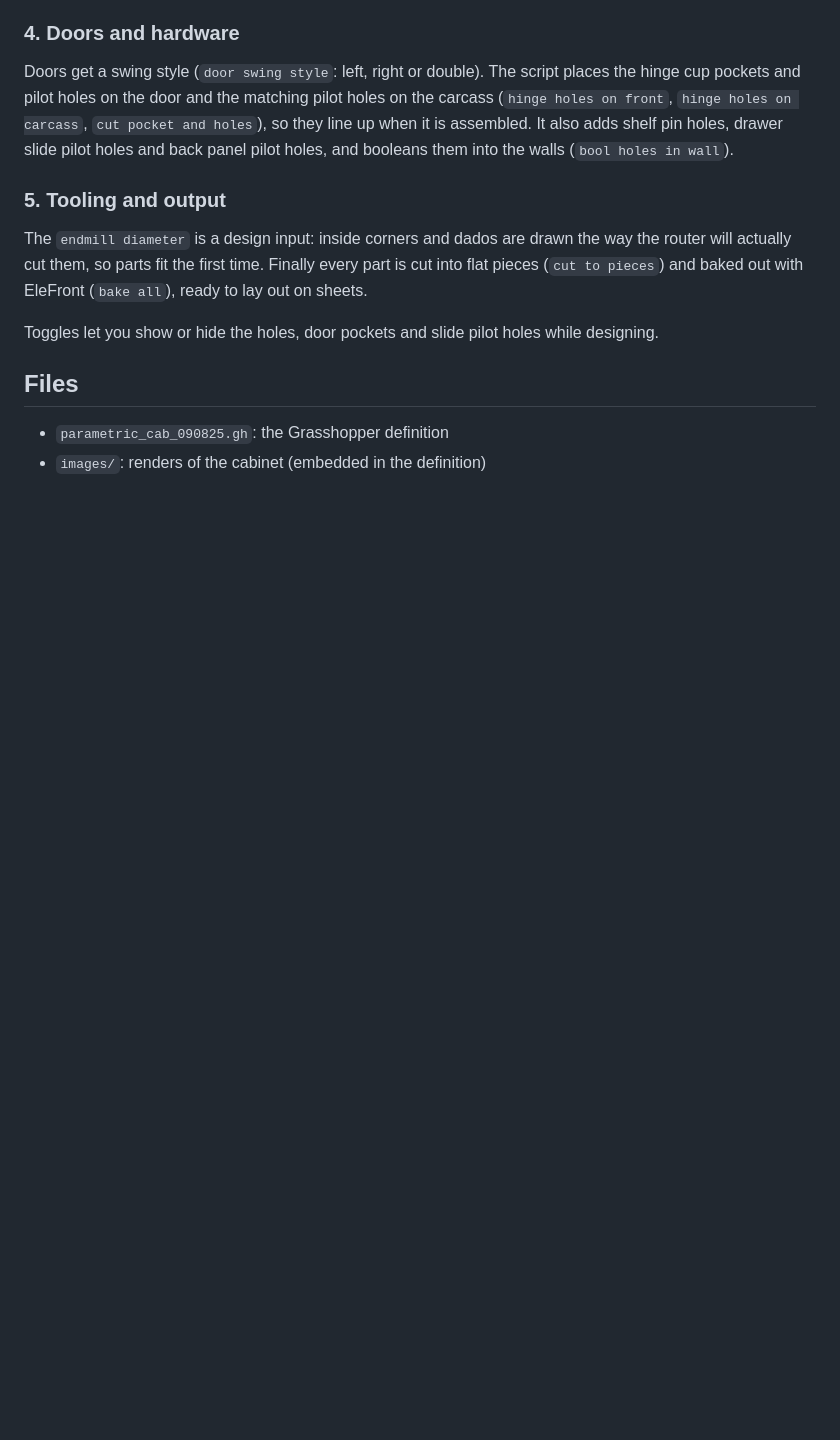
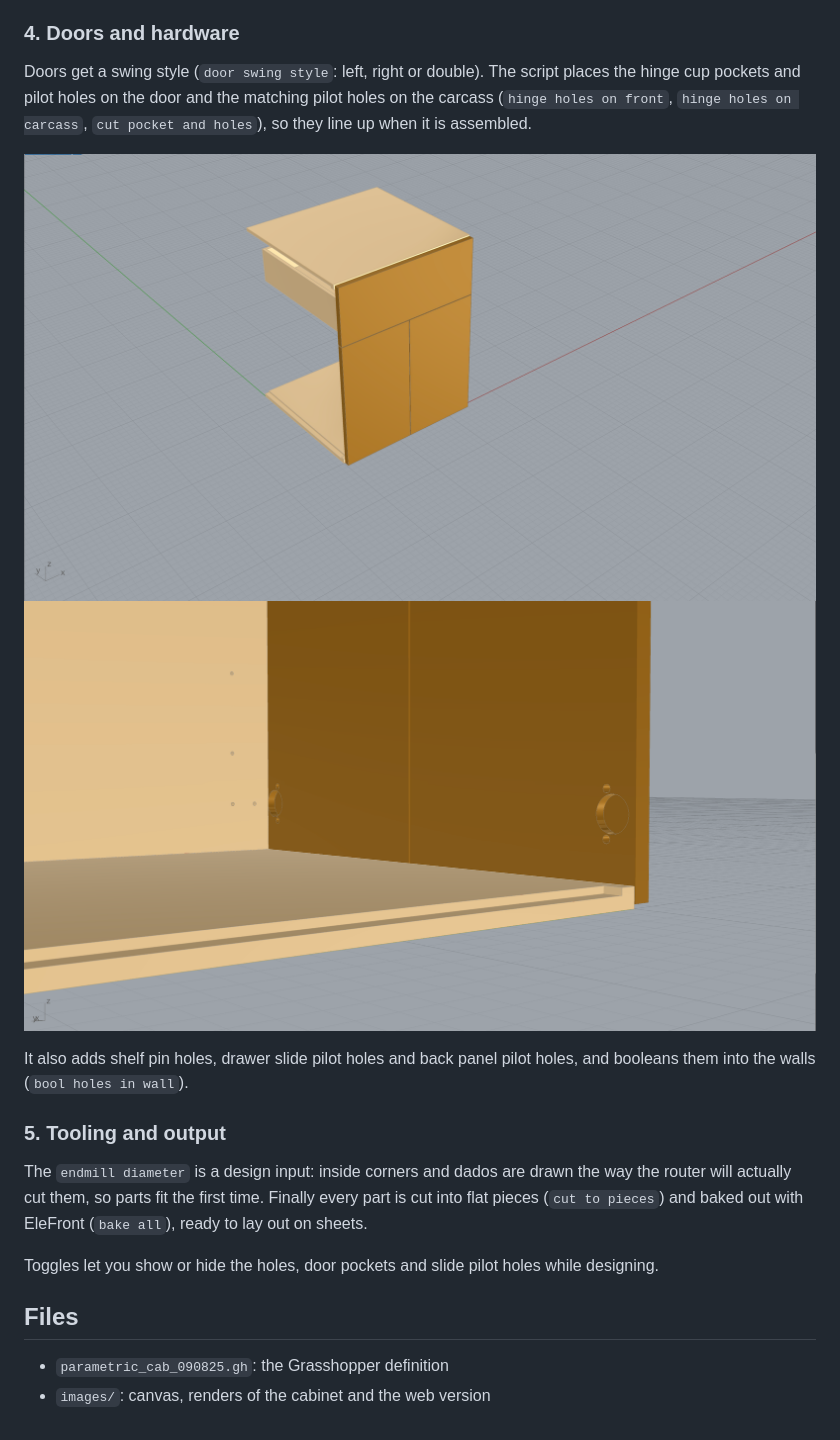
Before and after one commit to shermanyan/grasshopper, a Markdown page: parametric-cabinet/README.md, the part around one of its changes. Drawn GitHub-style; pictures changed too: parametric-cabinet/images/doors-and-drawer.png (added), parametric-cabinet/images/inside-hinges.png (added); blank space fills up the shorter version.

Commit message:
Cabinet: add canvas screenshot, door and hinge renders, and Will Rollins' Cabinet Maker web version; index README credits both web versions.
Not done: nothing pending.

```diff
--- a/parametric-cabinet/README.md
+++ b/parametric-cabinet/README.md
@@ -60,7 +67,12 @@ dado.
 
 Doors get a swing style (`door swing style`: left, right or double). The script places the hinge cup pockets and pilot
 holes on the door and the matching pilot holes on the carcass (`hinge holes on front`, `hinge holes on carcass`,
-`cut pocket and holes`), so they line up when it is assembled. It also adds shelf pin holes, drawer slide pilot holes
+`cut pocket and holes`), so they line up when it is assembled.
+
+![Doors and drawer](images/doors-and-drawer.png)
+![Hinge pockets inside the carcass](images/inside-hinges.png)
+
+ It also adds shelf pin holes, drawer slide pilot holes
 and back panel pilot holes, and booleans them into the walls (`bool holes in wall`).
 
 ### 5. Tooling and output
@@ -74,4 +86,4 @@ Toggles let you show or hide the holes, door pockets and slide pilot holes while
 ## Files
 
 - `parametric_cab_090825.gh`: the Grasshopper definition
-- `images/`: renders of the cabinet (embedded in the definition)
+- `images/`: canvas, renders of the cabinet and the web version
```
Also changed, not shown: other parts of parametric-cabinet/README.md (+7 -0 lines), README.md (+3 -3 lines), parametric-cabinet/images/cabinet-maker.png (added), 1 other file.
